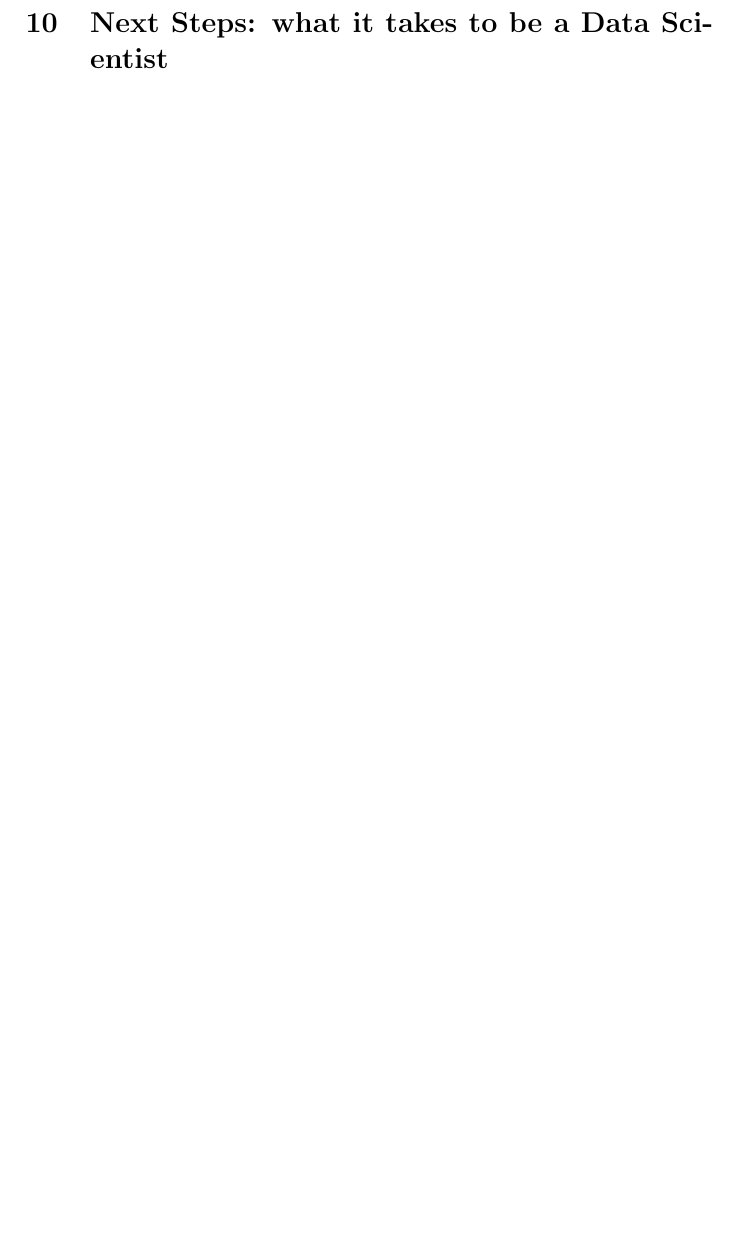
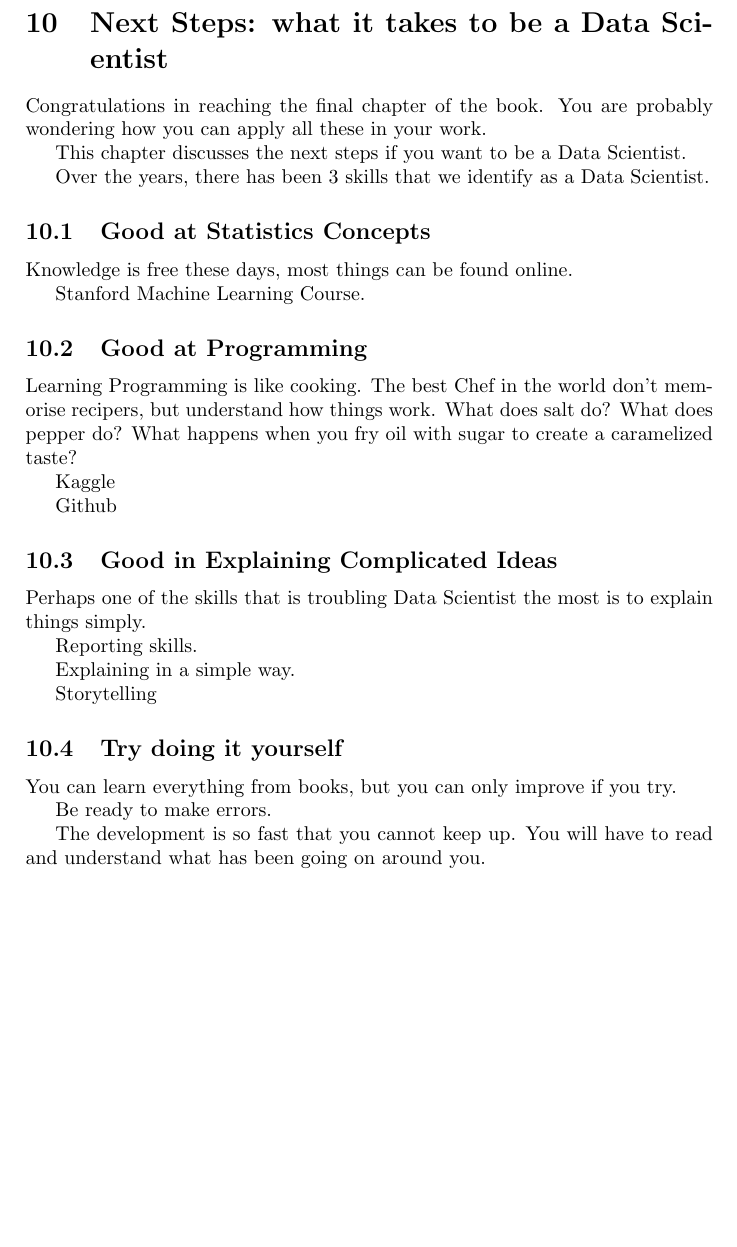
Before and after one commit to yuxichau/fundamentalDS, a LaTeX document (main.tex, which reads 09_next_steps.tex): part of page 12 of 12, cut so that both start at the same text, the shorter picture padded with empty space. Compiled offline with pdfLaTeX.

Commit message:
add next steps framework

```diff
--- a/09_next_steps.tex
+++ b/09_next_steps.tex
@@ -1,3 +1,41 @@
 \section{Next Steps: what it takes to be a Data Scientist}
 
+Congratulations in reaching the final chapter of the book.  You are probably wondering how you can apply all these in your work.
+
+This chapter discusses the next steps if you want to be a Data Scientist.
+
+Over the years, there has been 3 skills that we identify as a Data Scientist.
+
+\subsection{Good at Statistics Concepts}
+
+Knowledge is free these days, most things can be found online.
+
+Stanford Machine Learning Course.
+
+\subsection{Good at Programming}
+
+Learning Programming is like cooking.  The best Chef in the world don't memorise recipers, but understand how things work.  What does salt do?  What does pepper do?  What happens when you fry oil with sugar to create a caramelized taste?
+
+Kaggle
+
+Github
+
+\subsection{Good in Explaining Complicated Ideas}
+
+Perhaps one of the skills that is troubling Data Scientist the most is to explain things simply.
+
+Reporting skills.
+
+Explaining in a simple way.
+
+Storytelling
+
+\subsection{Try doing it yourself}
+
+You can learn everything from books, but you can only improve if you try.
+
+Be ready to make errors.
+
+The development is so fast that you cannot keep up.  You will have to read and understand what has been going on around you.
+
 \newpage
```
